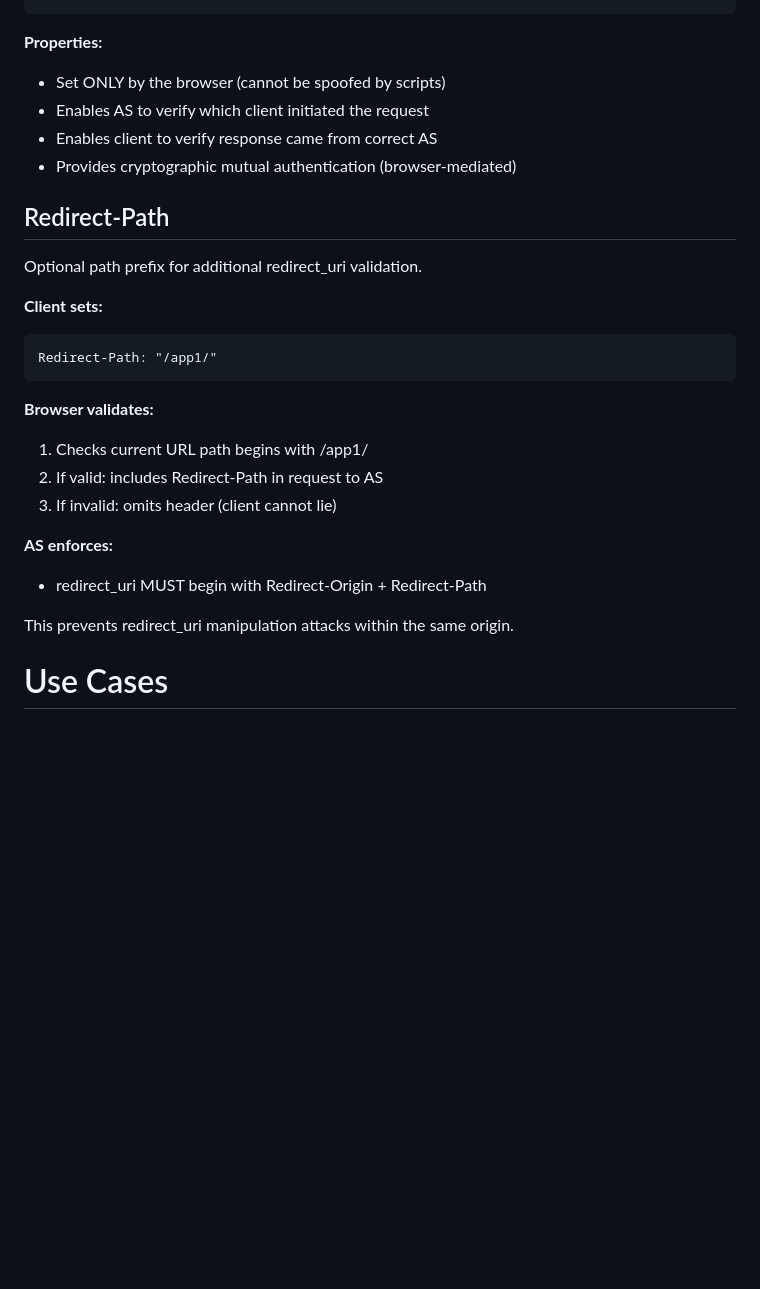
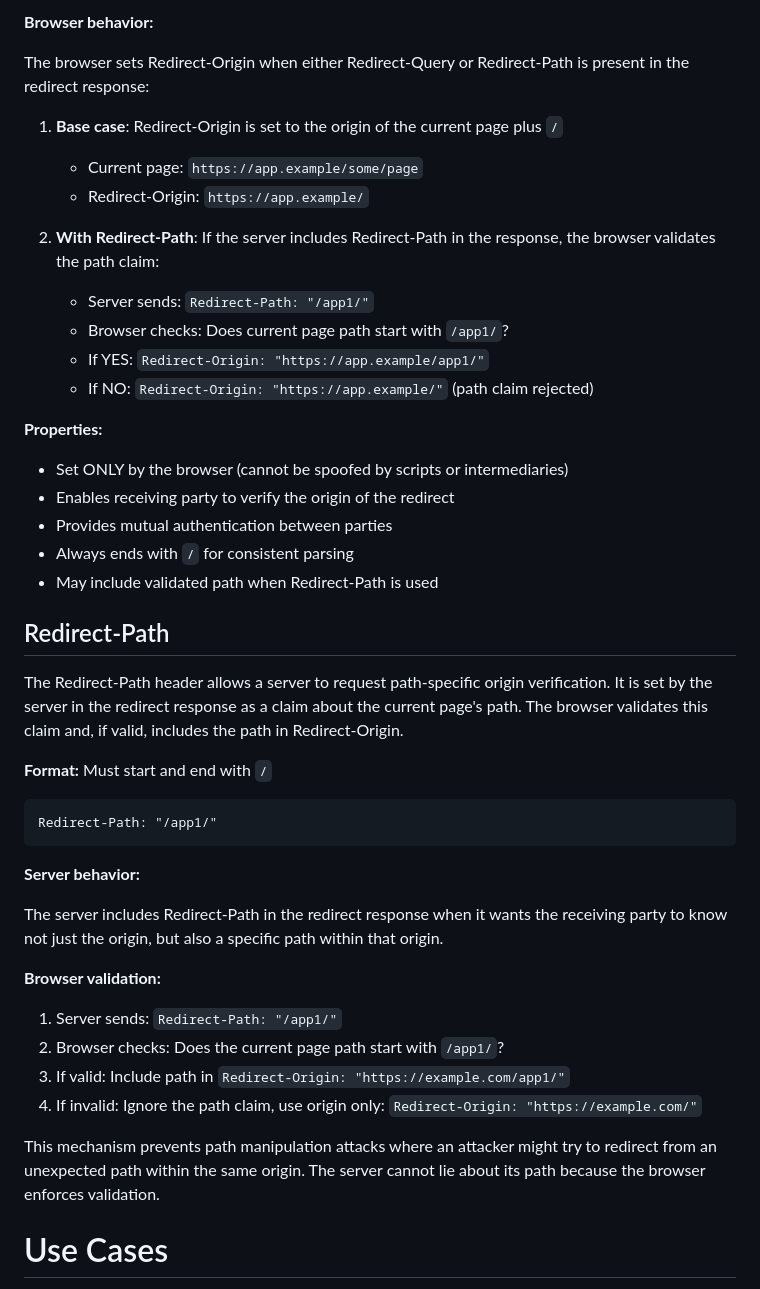
Before and after one commit to dickhardt/redirect-headers, a Markdown page: draft-hardt-httpbis-redirect-headers.md, the part around one of its changes. Drawn GitHub-style; blank space fills up the shorter version.

````diff
--- a/draft-hardt-httpbis-redirect-headers.md
+++ b/draft-hardt-httpbis-redirect-headers.md
@@ -86,32 +99,49 @@ Redirect-Origin: "https://app.example"
 ```
+
+**Browser behavior:**
+
+The browser sets Redirect-Origin when either Redirect-Query or Redirect-Path is present in the redirect response:
+
+1. **Base case**: Redirect-Origin is set to the origin of the current page plus `/`
+   - Current page: `https://app.example/some/page`
+   - Redirect-Origin: `https://app.example/`
+
+2. **With Redirect-Path**: If the server includes Redirect-Path in the response, the browser validates the path claim:
+   - Server sends: `Redirect-Path: "/app1/"`
+   - Browser checks: Does current page path start with `/app1/`?
+   - If YES: `Redirect-Origin: "https://app.example/app1/"`
+   - If NO: `Redirect-Origin: "https://app.example/"` (path claim rejected)
 
 **Properties:**
 
-- Set ONLY by the browser (cannot be spoofed by scripts)
-- Enables AS to verify which client initiated the request
-- Enables client to verify response came from correct AS
-- Provides cryptographic mutual authentication (browser-mediated)
+- Set ONLY by the browser (cannot be spoofed by scripts or intermediaries)
+- Enables receiving party to verify the origin of the redirect
+- Provides mutual authentication between parties
+- Always ends with `/` for consistent parsing
+- May include validated path when Redirect-Path is used
 
 ## Redirect-Path
 
-Optional path prefix for additional redirect_uri validation.
+The Redirect-Path header allows a server to request path-specific origin verification. It is set by the server in the redirect response as a claim about the current page's path. The browser validates this claim and, if valid, includes the path in Redirect-Origin.
 
-**Client sets:**
+**Format:** Must start and end with `/`
+
 ```
 Redirect-Path: "/app1/"
 ```
 
-**Browser validates:**
+**Server behavior:**
 
-1. Checks current URL path begins with /app1/
-2. If valid: includes Redirect-Path in request to AS
-3. If invalid: omits header (client cannot lie)
+The server includes Redirect-Path in the redirect response when it wants the receiving party to know not just the origin, but also a specific path within that origin.
 
-**AS enforces:**
+**Browser validation:**
 
-- redirect_uri MUST begin with Redirect-Origin + Redirect-Path
+1. Server sends: `Redirect-Path: "/app1/"`
+2. Browser checks: Does the current page path start with `/app1/`?
+3. If valid: Include path in `Redirect-Origin: "https://example.com/app1/"`
+4. If invalid: Ignore the path claim, use origin only: `Redirect-Origin: "https://example.com/"`
 
-This prevents redirect_uri manipulation attacks within the same origin.
+This mechanism prevents path manipulation attacks where an attacker might try to redirect from an unexpected path within the same origin. The server cannot lie about its path because the browser enforces validation.
 
 # Use Cases
 
````
Also changed, not shown: other parts of draft-hardt-httpbis-redirect-headers.md (+48 -26 lines).
